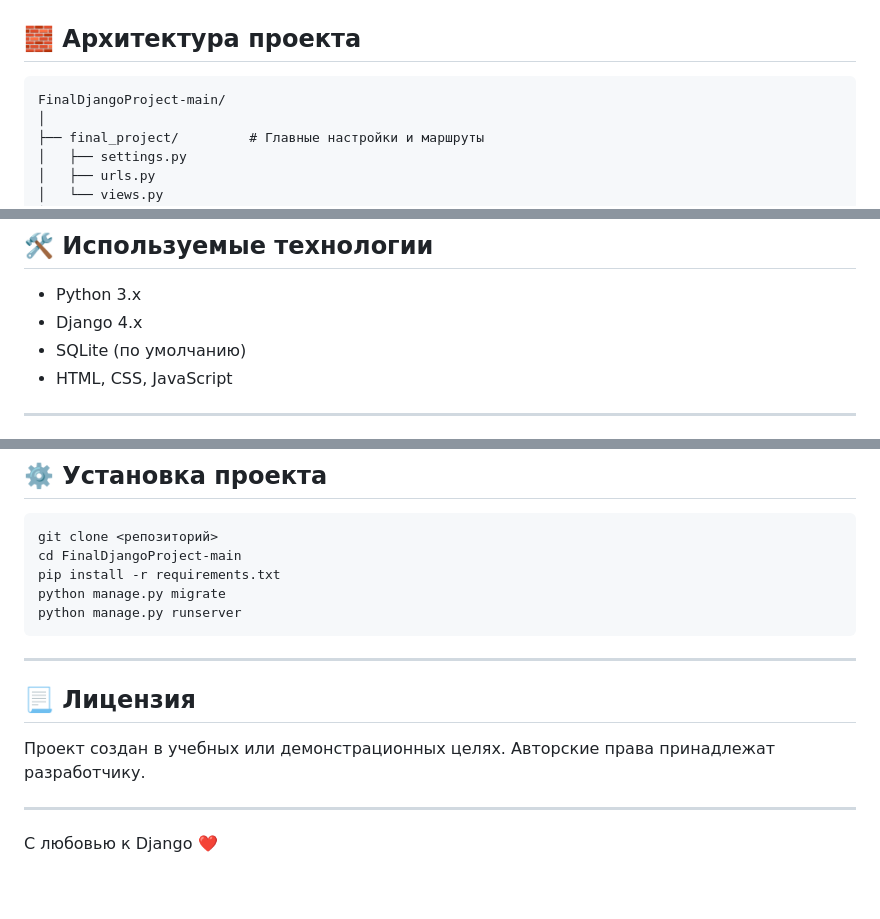
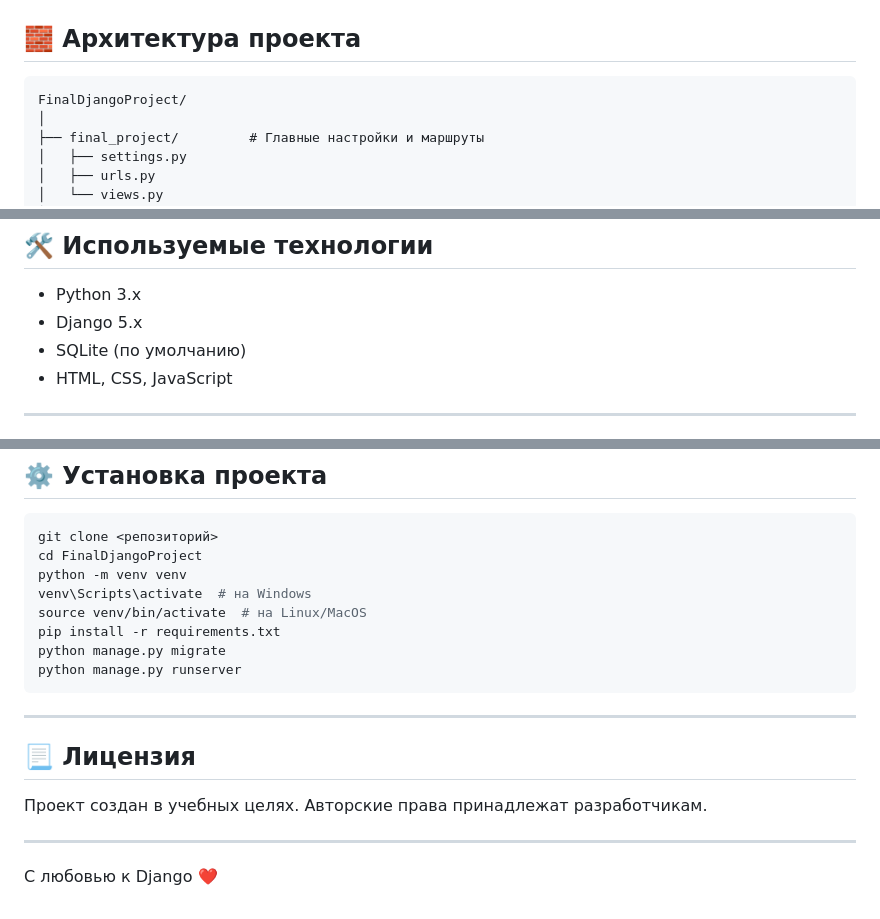
Before and after one commit to Sht0neg/FinalDjangoProject, a Markdown page: README.md, 3 parts joined by grey strips. Rendered like a GitHub page.

Commit message:
Completed README.md

````diff
--- a/README.md
+++ b/README.md
@@ -19,7 +19,7 @@
 ## 🧱 Архитектура проекта
 
 ```
-FinalDjangoProject-main/
+FinalDjangoProject/
 │
 ├── final_project/         # Главные настройки и маршруты
 │   ├── settings.py
@@ -48,7 +48,7 @@ FinalDjangoProject-main/
 ## 🛠️ Используемые технологии
 
 - Python 3.x
-- Django 4.x
+- Django 5.x
 - SQLite (по умолчанию)
 - HTML, CSS, JavaScript
 
@@ -82,7 +82,10 @@ FinalDjangoProject-main/
 
 ```bash
 git clone <репозиторий>
-cd FinalDjangoProject-main
+cd FinalDjangoProject
+python -m venv venv
+venv\Scripts\activate  # на Windows
+source venv/bin/activate  # на Linux/MacOS
 pip install -r requirements.txt
 python manage.py migrate
 python manage.py runserver
@@ -92,7 +95,7 @@ python manage.py runserver
 
 ## 📃 Лицензия
 
-Проект создан в учебных или демонстрационных целях. Авторские права принадлежат разработчику.
+Проект создан в учебных целях. Авторские права принадлежат разработчикам.
 
 ---
 
````
